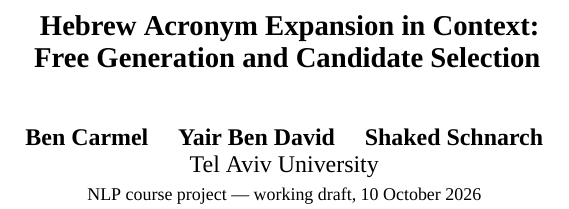
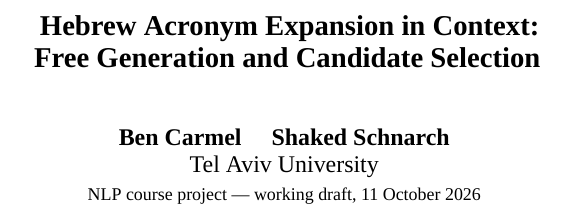
Before and after one commit to BenCarmel123/hebrew-acronym-disambiguation, a LaTeX paper (paper/main.tex): part of one column of page 1 of 9, cut so that both start at the same text. Compiled offline with XeLaTeX; a missing font is replaced by an installed copy or a similar font; a LaTeX package or settings file that is missing is left out; a missing bibliography style is replaced by a similar one.

Commit message:
Update final project authors and archive old proposals

```diff
--- a/paper/main.tex
+++ b/paper/main.tex
@@ -16,9 +16,9 @@
 \newif\ifpaperresults
 \IfFileExists{generated/current.tex}{\input{generated/current.tex}\paperresultstrue}{\paperresultsfalse}
 \title{Hebrew Acronym Expansion in Context:\\Free Generation and Candidate Selection}
-\author{Ben Carmel \quad Yair Ben David \quad Shaked Schnarch \\
+\author{Ben Carmel \quad Shaked Schnarch \\
 Tel Aviv University \\
-\small NLP course project --- working draft, 10 October 2026}
+\small NLP course project --- working draft, 11 October 2026}
 \begin{document}
 \maketitle
 \begin{abstract}
```
Also changed, not shown: docs/course/209533108_209233857_315110841_NLP_Project_Proposal.pdf (deleted), docs/course/README.md, docs/course/hebrew_acronym_disambiguation_proposal.pdf (deleted).
